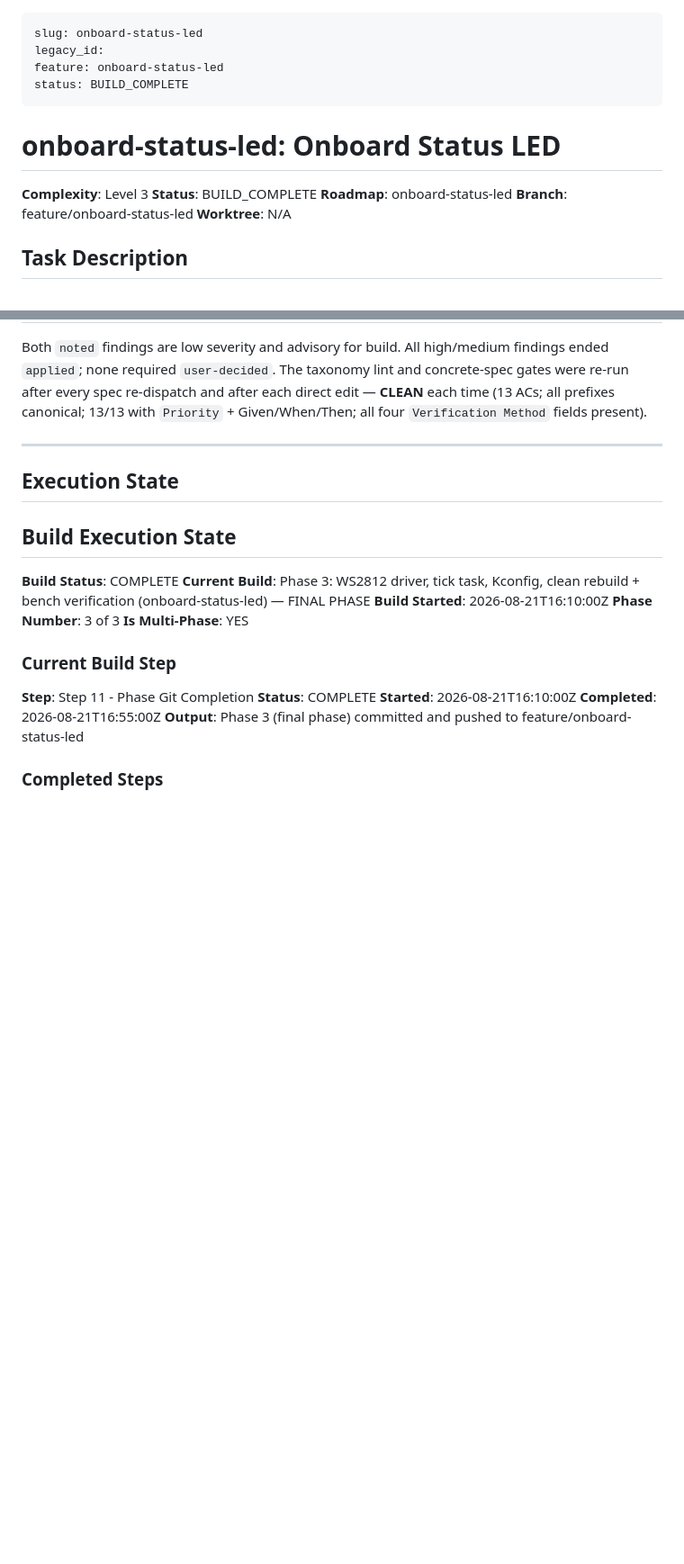
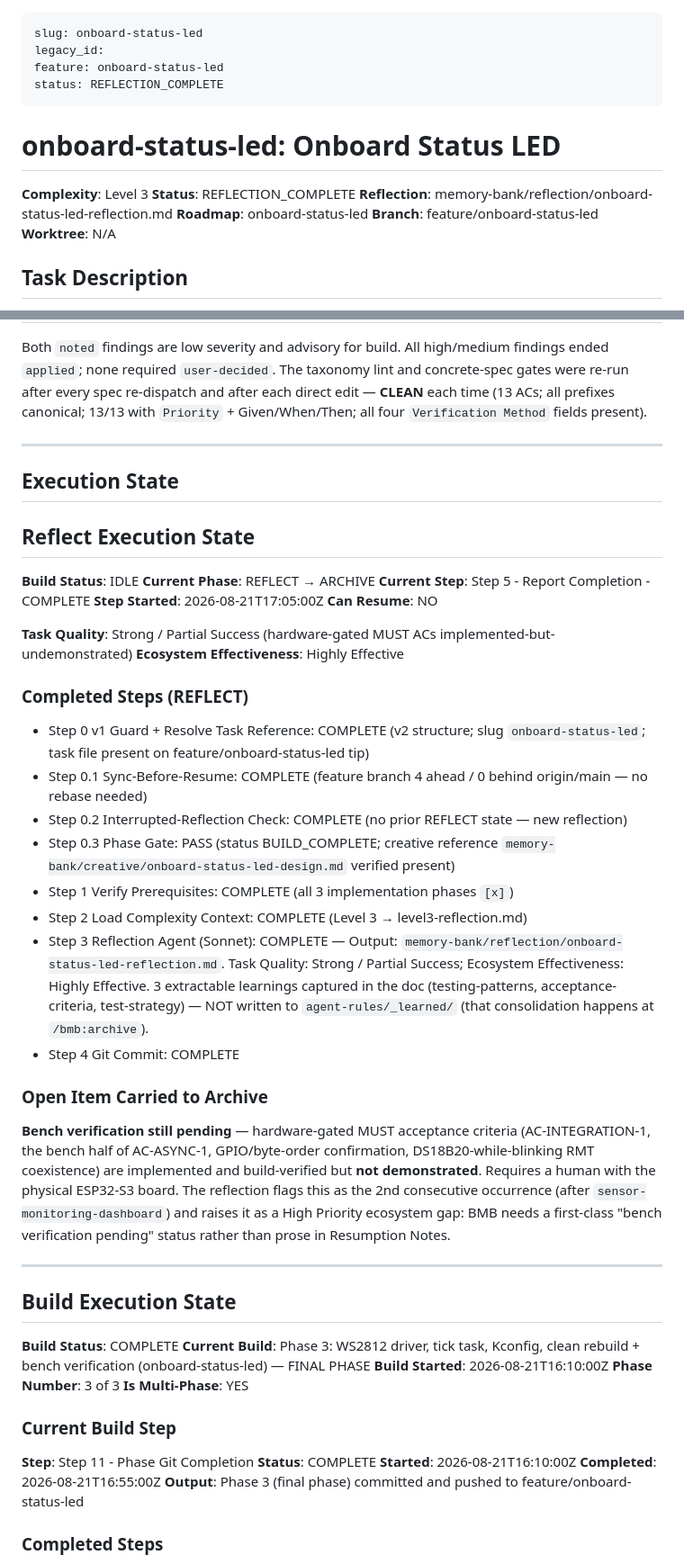
Before and after one commit to MrMophandle/Hydroponic_Monitor, a Markdown page: memory-bank/tasks/onboard-status-led.md, 2 parts joined by grey strips. Shown at 90% size. Rendered like a GitHub page; blank space fills up the shorter version.

```diff
--- a/memory-bank/tasks/onboard-status-led.md
+++ b/memory-bank/tasks/onboard-status-led.md
@@ -2,13 +2,14 @@
 slug: onboard-status-led
 legacy_id:
 feature: onboard-status-led
-status: BUILD_COMPLETE
+status: REFLECTION_COMPLETE
 ---
 
 # onboard-status-led: Onboard Status LED
 
 **Complexity**: Level 3
-**Status**: BUILD_COMPLETE
+**Status**: REFLECTION_COMPLETE
+**Reflection**: memory-bank/reflection/onboard-status-led-reflection.md
 **Roadmap**: onboard-status-led
 **Branch**: feature/onboard-status-led
 **Worktree**: N/A
@@ -525,6 +526,32 @@ were re-run after every spec re-dispatch and after each direct edit — **CLEAN*
 
 ## Execution State
 
+## Reflect Execution State
+
+**Build Status**: IDLE
+**Current Phase**: REFLECT → ARCHIVE
+**Current Step**: Step 5 - Report Completion - COMPLETE
+**Step Started**: 2026-08-21T17:05:00Z
+**Can Resume**: NO
+
+**Task Quality**: Strong / Partial Success (hardware-gated MUST ACs implemented-but-undemonstrated)
+**Ecosystem Effectiveness**: Highly Effective
+
+### Completed Steps (REFLECT)
+- Step 0 v1 Guard + Resolve Task Reference: COMPLETE (v2 structure; slug `onboard-status-led`; task file present on feature/onboard-status-led tip)
+- Step 0.1 Sync-Before-Resume: COMPLETE (feature branch 4 ahead / 0 behind origin/main — no rebase needed)
+- Step 0.2 Interrupted-Reflection Check: COMPLETE (no prior REFLECT state — new reflection)
+- Step 0.3 Phase Gate: PASS (status BUILD_COMPLETE; creative reference `memory-bank/creative/onboard-status-led-design.md` verified present)
+- Step 1 Verify Prerequisites: COMPLETE (all 3 implementation phases `[x]`)
+- Step 2 Load Complexity Context: COMPLETE (Level 3 → level3-reflection.md)
+- Step 3 Reflection Agent (Sonnet): COMPLETE — Output: `memory-bank/reflection/onboard-status-led-reflection.md`. Task Quality: Strong / Partial Success; Ecosystem Effectiveness: Highly Effective. 3 extractable learnings captured in the doc (testing-patterns, acceptance-criteria, test-strategy) — NOT written to `agent-rules/_learned/` (that consolidation happens at `/bmb:archive`).
+- Step 4 Git Commit: COMPLETE
+
+### Open Item Carried to Archive
+**Bench verification still pending** — hardware-gated MUST acceptance criteria (AC-INTEGRATION-1, the bench half of AC-ASYNC-1, GPIO/byte-order confirmation, DS18B20-while-blinking RMT coexistence) are implemented and build-verified but **not demonstrated**. Requires a human with the physical ESP32-S3 board. The reflection flags this as the 2nd consecutive occurrence (after `sensor-monitoring-dashboard`) and raises it as a High Priority ecosystem gap: BMB needs a first-class "bench verification pending" status rather than prose in Resumption Notes.
+
+---
+
 ## Build Execution State
 
 **Build Status**: COMPLETE
```
Also changed, not shown: memory-bank/reflection/onboard-status-led-reflection.md (added, +200 -0 lines).
